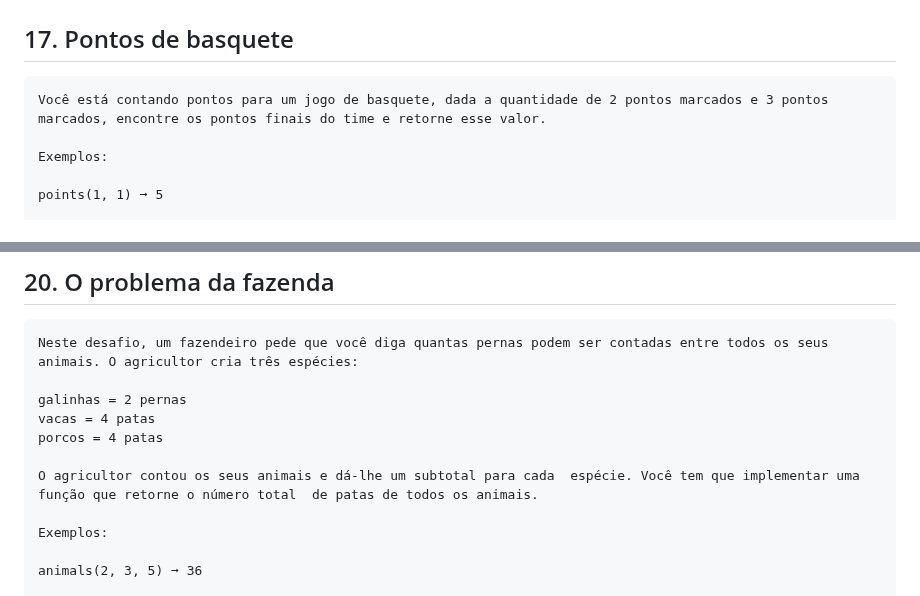
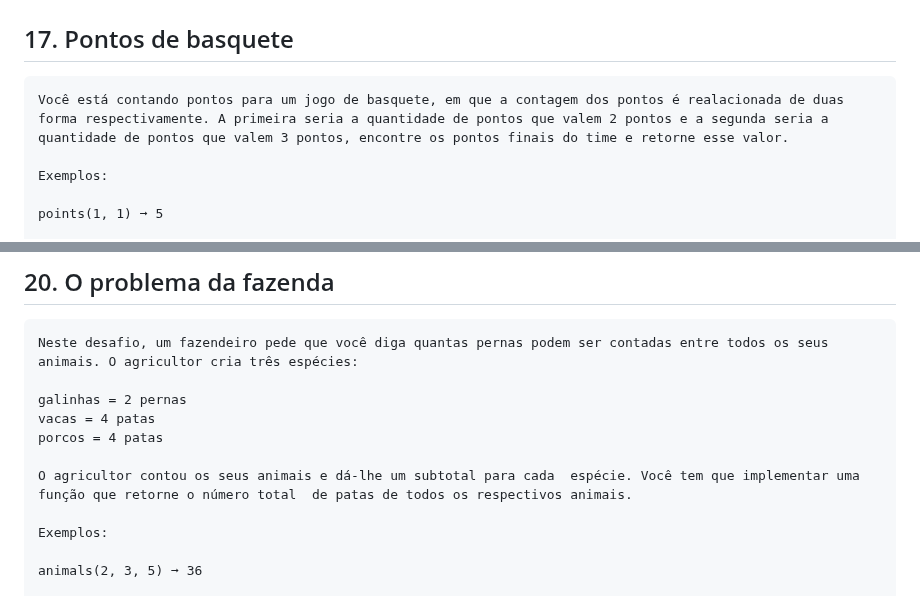
Before and after one commit to E-Mello/PS_Aulas, a Markdown page: Aula_10-JS_Exercises/VeryEasyChallenges.md, 2 parts joined by grey strips. Drawn GitHub-style.

Commit message:
Altered some descriptions of Veryeasychallenges.MD activities

```diff
--- a/Aula_10-JS_Exercises/VeryEasyChallenges.md
+++ b/Aula_10-JS_Exercises/VeryEasyChallenges.md
@@ -276,7 +276,7 @@
 
 ## 17. Pontos de basquete
 
-    Você está contando pontos para um jogo de basquete, dada a quantidade de 2 pontos marcados e 3 pontos marcados, encontre os pontos finais do time e retorne esse valor.
+    Você está contando pontos para um jogo de basquete, em que a contagem dos pontos é realacionada de duas forma respectivamente. A primeira seria a quantidade de pontos que valem 2 pontos e a segunda seria a quantidade de pontos que valem 3 pontos, encontre os pontos finais do time e retorne esse valor.
 
     Exemplos:
 
@@ -324,7 +324,7 @@
     vacas = 4 patas
     porcos = 4 patas
 
-    O agricultor contou os seus animais e dá-lhe um subtotal para cada  espécie. Você tem que implementar uma função que retorne o número total  de patas de todos os animais.
+    O agricultor contou os seus animais e dá-lhe um subtotal para cada  espécie. Você tem que implementar uma função que retorne o número total  de patas de todos os respectivos animais.
 
     Exemplos:
 
```
